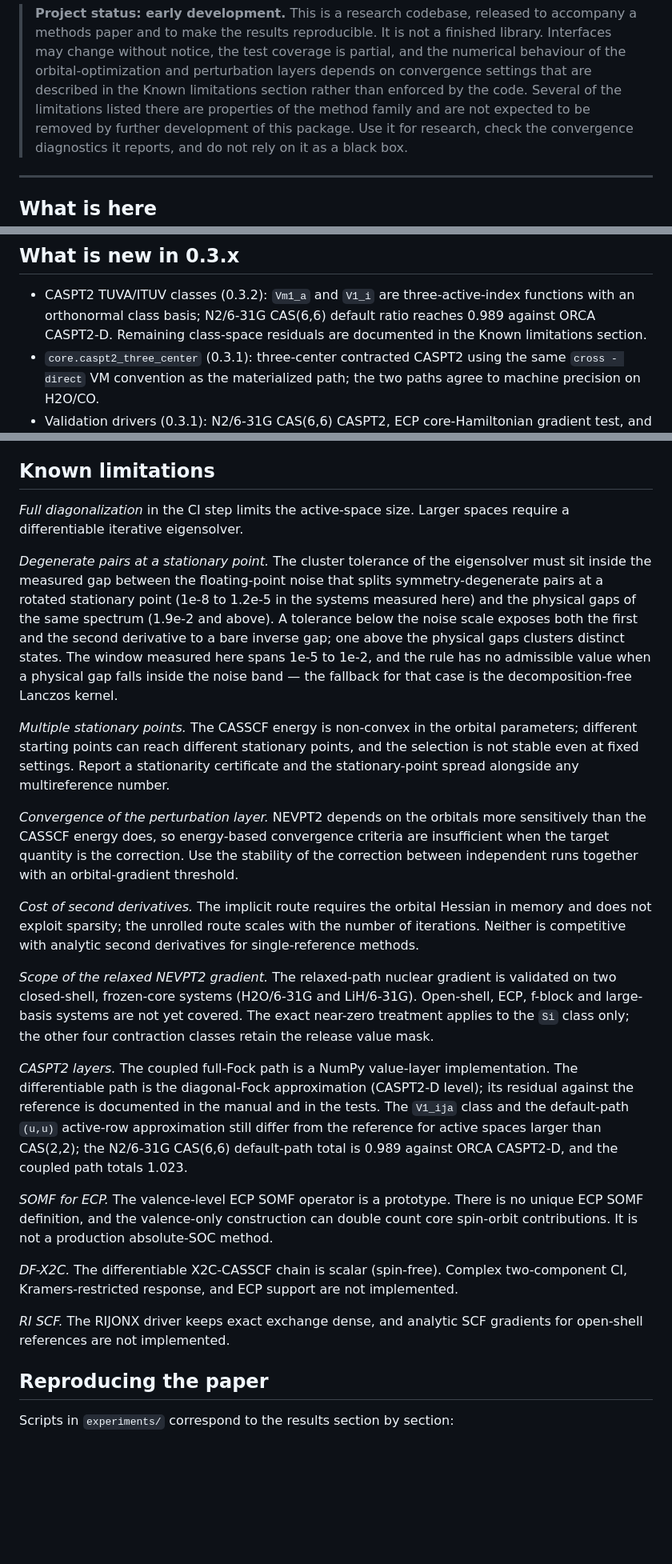
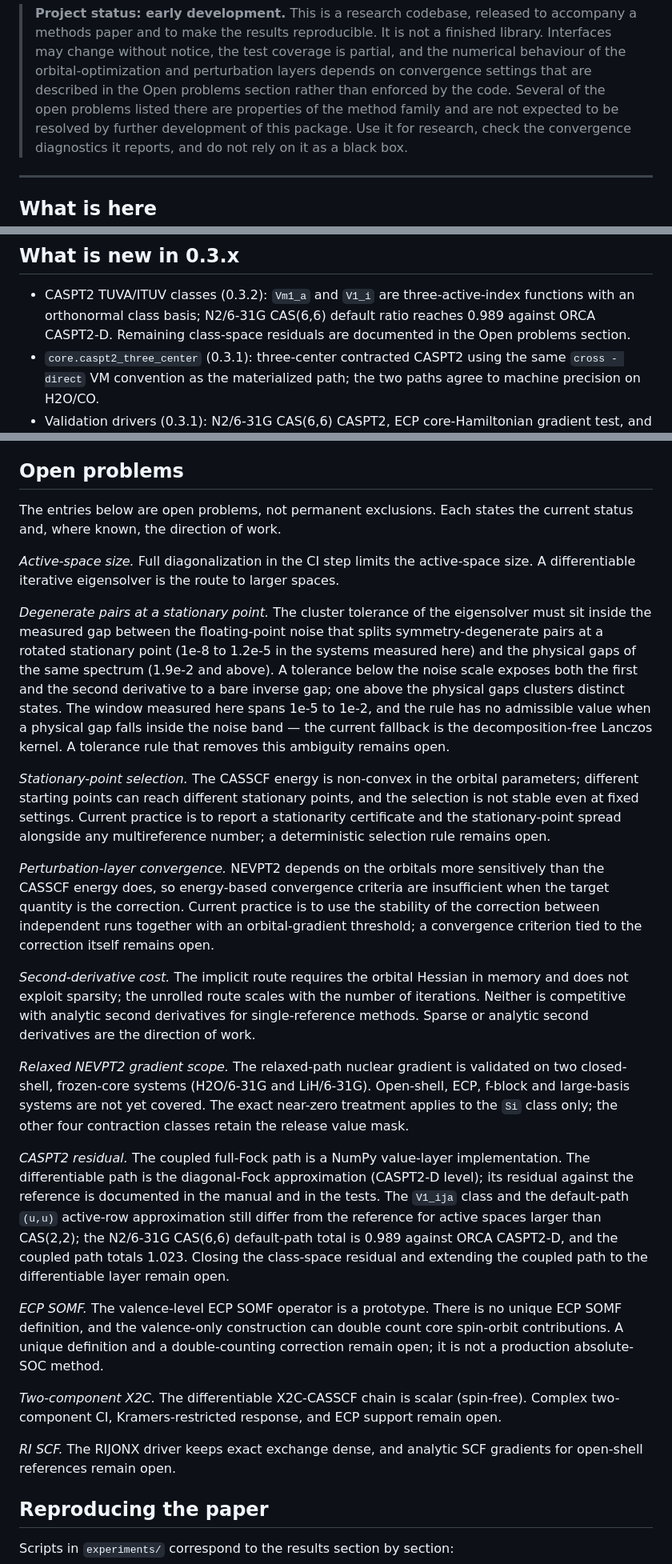
Before and after one commit to F2-2006/diffmrc, a Markdown page: README.md, 3 parts joined by grey strips. Shown at 80% size. GitHub-like rendering; blank space fills up the shorter version.

Commit message:
docs: reframe known limitations as open problems

```diff
--- a/README.md
+++ b/README.md
@@ -16,9 +16,9 @@ All arithmetic is double precision.
 > a finished library. Interfaces may change without notice, the test coverage is
 > partial, and the numerical behaviour of the orbital-optimization and
 > perturbation layers depends on convergence settings that are described in the
-> Known limitations section rather than enforced by the code. Several of the
-> limitations listed there are properties of the method family and are not
-> expected to be removed by further development of this package. Use it for
+> Open problems section rather than enforced by the code. Several of the open
+> problems listed there are properties of the method family and are not
+> expected to be resolved by further development of this package. Use it for
 > research, check the convergence diagnostics it reports, and do not rely on it
 > as a black box.
 
@@ -42,7 +42,7 @@ manual/         Tutorial and Manual (LaTeX sources and built PDFs)
 - CASPT2 TUVA/ITUV classes (0.3.2): `Vm1_a` and `V1_i` are three-active-index
   functions with an orthonormal class basis; N2/6-31G CAS(6,6) default ratio
   reaches 0.989 against ORCA CASPT2-D. Remaining class-space residuals are
-  documented in the Known limitations section.
+  documented in the Open problems section.
 - `core.caspt2_three_center` (0.3.1): three-center contracted CASPT2 using the
   same `cross - direct` VM convention as the materialized path; the two paths
   agree to machine precision on H2O/CO.
@@ -308,10 +308,13 @@ construction also carries its own branch certificate (the displaced energies'
 central difference reproduces the analytic base gradient to 1.0e-5 relative,
 while warm-started solutions off the continuous branch fail that test).
 
-## Known limitations
+## Open problems
 
-*Full diagonalization* in the CI step limits the active-space size. Larger
-spaces require a differentiable iterative eigensolver.
+The entries below are open problems, not permanent exclusions. Each states the
+current status and, where known, the direction of work.
+
+*Active-space size.* Full diagonalization in the CI step limits the active-space
+size. A differentiable iterative eigensolver is the route to larger spaces.
 
 *Degenerate pairs at a stationary point.* The cluster tolerance of the
 eigensolver must sit inside the measured gap between the floating-point noise
@@ -321,49 +324,55 @@ that splits symmetry-degenerate pairs at a rotated stationary point (1e-8 to
 and the second derivative to a bare inverse gap; one above the physical gaps
 clusters distinct states. The window measured here spans 1e-5 to 1e-2, and the
 rule has no admissible value when a physical gap falls inside the noise band —
-the fallback for that case is the decomposition-free Lanczos kernel.
+the current fallback is the decomposition-free Lanczos kernel. A tolerance rule
+that removes this ambiguity remains open.
 
-*Multiple stationary points.* The CASSCF energy is non-convex in the orbital
+*Stationary-point selection.* The CASSCF energy is non-convex in the orbital
 parameters; different starting points can reach different stationary points,
-and the selection is not stable even at fixed settings. Report a stationarity
-certificate and the stationary-point spread alongside any multireference
-number.
+and the selection is not stable even at fixed settings. Current practice is to
+report a stationarity certificate and the stationary-point spread alongside any
+multireference number; a deterministic selection rule remains open.
 
-*Convergence of the perturbation layer.* NEVPT2 depends on the orbitals more
+*Perturbation-layer convergence.* NEVPT2 depends on the orbitals more
 sensitively than the CASSCF energy does, so energy-based convergence criteria
-are insufficient when the target quantity is the correction. Use the stability
-of the correction between independent runs together with an orbital-gradient
-threshold.
+are insufficient when the target quantity is the correction. Current practice
+is to use the stability of the correction between independent runs together
+with an orbital-gradient threshold; a convergence criterion tied to the
+correction itself remains open.
 
-*Cost of second derivatives.* The implicit route requires the orbital Hessian in
+*Second-derivative cost.* The implicit route requires the orbital Hessian in
 memory and does not exploit sparsity; the unrolled route scales with the number
 of iterations. Neither is competitive with analytic second derivatives for
-single-reference methods.
+single-reference methods. Sparse or analytic second derivatives are the
+direction of work.
 
-*Scope of the relaxed NEVPT2 gradient.* The relaxed-path nuclear gradient is
-validated on two closed-shell, frozen-core systems (H2O/6-31G and LiH/6-31G).
-Open-shell, ECP, f-block and large-basis systems are not yet covered. The exact
-near-zero treatment applies to the `Si` class only; the other four contraction
-classes retain the release value mask.
+*Relaxed NEVPT2 gradient scope.* The relaxed-path nuclear gradient is validated
+on two closed-shell, frozen-core systems (H2O/6-31G and LiH/6-31G). Open-shell,
+ECP, f-block and large-basis systems are not yet covered. The exact near-zero
+treatment applies to the `Si` class only; the other four contraction classes
+retain the release value mask.
 
-*CASPT2 layers.* The coupled full-Fock path is a NumPy value-layer
+*CASPT2 residual.* The coupled full-Fock path is a NumPy value-layer
 implementation. The differentiable path is the diagonal-Fock approximation
 (CASPT2-D level); its residual against the reference is documented in the
 manual and in the tests. The `V1_ija` class and the default-path `(u,u)`
 active-row approximation still differ from the reference for active spaces
 larger than CAS(2,2); the N2/6-31G CAS(6,6) default-path total is 0.989
-against ORCA CASPT2-D, and the coupled path totals 1.023.
+against ORCA CASPT2-D, and the coupled path totals 1.023. Closing the
+class-space residual and extending the coupled path to the differentiable
+layer remain open.
 
-*SOMF for ECP.* The valence-level ECP SOMF operator is a prototype. There is no
+*ECP SOMF.* The valence-level ECP SOMF operator is a prototype. There is no
 unique ECP SOMF definition, and the valence-only construction can double count
-core spin-orbit contributions. It is not a production absolute-SOC method.
+core spin-orbit contributions. A unique definition and a double-counting
+correction remain open; it is not a production absolute-SOC method.
 
-*DF-X2C.* The differentiable X2C-CASSCF chain is scalar (spin-free). Complex
-two-component CI, Kramers-restricted response, and ECP support are not
-implemented.
+*Two-component X2C.* The differentiable X2C-CASSCF chain is scalar (spin-free).
+Complex two-component CI, Kramers-restricted response, and ECP support remain
+open.
 
 *RI SCF.* The RIJONX driver keeps exact exchange dense, and analytic SCF
-gradients for open-shell references are not implemented.
+gradients for open-shell references remain open.
 
 ## Reproducing the paper
 
```
